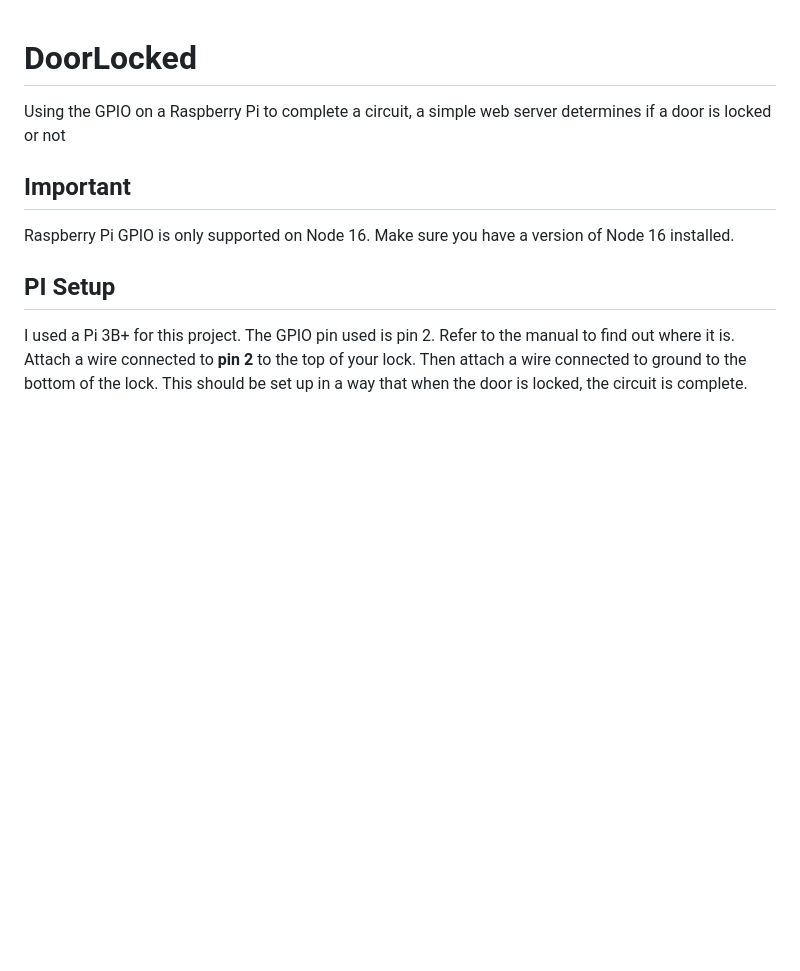
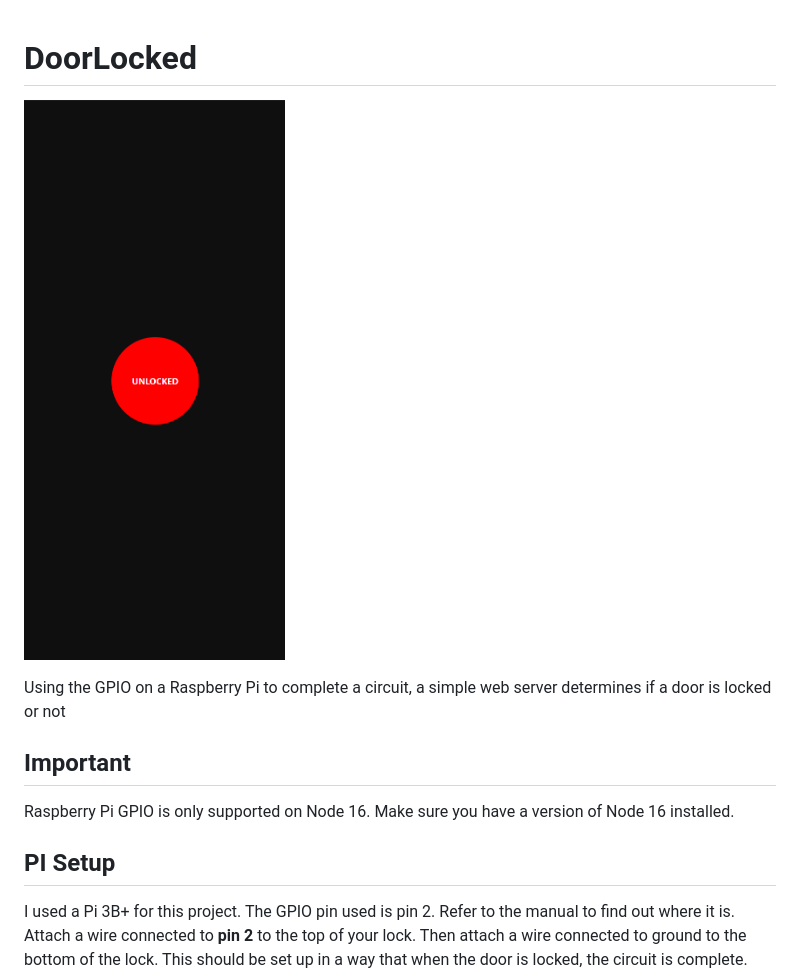
Before and after one commit to ericpetron/DoorLocked, a Markdown page: README.md, the part around the change. GitHub-like rendering; pictures changed too: images/README/1726273540844.png (added); blank space fills up the shorter version.

Commit message:
adding image to docs

```diff
--- a/README.md
+++ b/README.md
@@ -1,4 +1,6 @@
 # DoorLocked
+
+![1726273540844](images/README/1726273540844.png)
 
 Using the GPIO on a Raspberry Pi to complete a circuit, a simple web server determines if a door is locked or not
 
```
